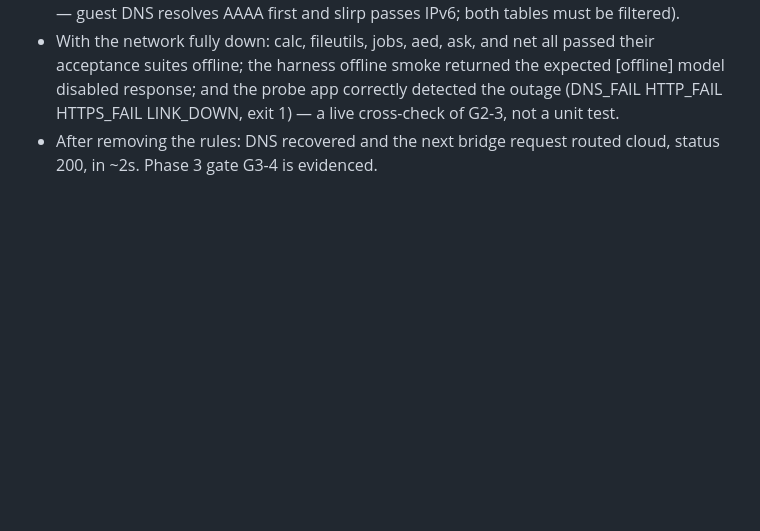
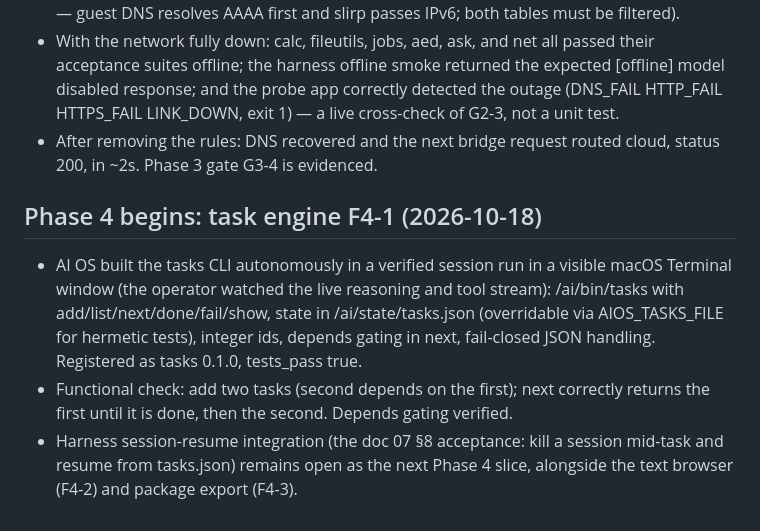
Before and after one commit to noktirnal42/ai-os, a Markdown page: ai/VALIDATION.md, the part around the change. GitHub-like rendering; blank space fills up the shorter version.

Commit message:
docs: record Phase 4 kickoff and task engine (F4-1) evidence

```diff
--- a/ai/VALIDATION.md
+++ b/ai/VALIDATION.md
@@ -287,3 +287,19 @@ is logged as a tool error without escaping the workspace policy.
   LINK_DOWN, exit 1) — a live cross-check of G2-3, not a unit test.
 * After removing the rules: DNS recovered and the next bridge request
   routed cloud, status 200, in ~2s. Phase 3 gate G3-4 is evidenced.
+
+## Phase 4 begins: task engine F4-1 (2026-10-18)
+
+* AI OS built the tasks CLI autonomously in a verified session run in a
+  visible macOS Terminal window (the operator watched the live reasoning
+  and tool stream): /ai/bin/tasks with add/list/next/done/fail/show,
+  state in /ai/state/tasks.json (overridable via AIOS_TASKS_FILE for
+  hermetic tests), integer ids, depends gating in next, fail-closed JSON
+  handling. Registered as tasks 0.1.0, tests_pass true.
+* Functional check: add two tasks (second depends on the first); next
+  correctly returns the first until it is done, then the second. Depends
+  gating verified.
+* Harness session-resume integration (the doc 07 §8 acceptance: kill a
+  session mid-task and resume from tasks.json) remains open as the next
+  Phase 4 slice, alongside the text browser (F4-2) and package export
+  (F4-3).
```
